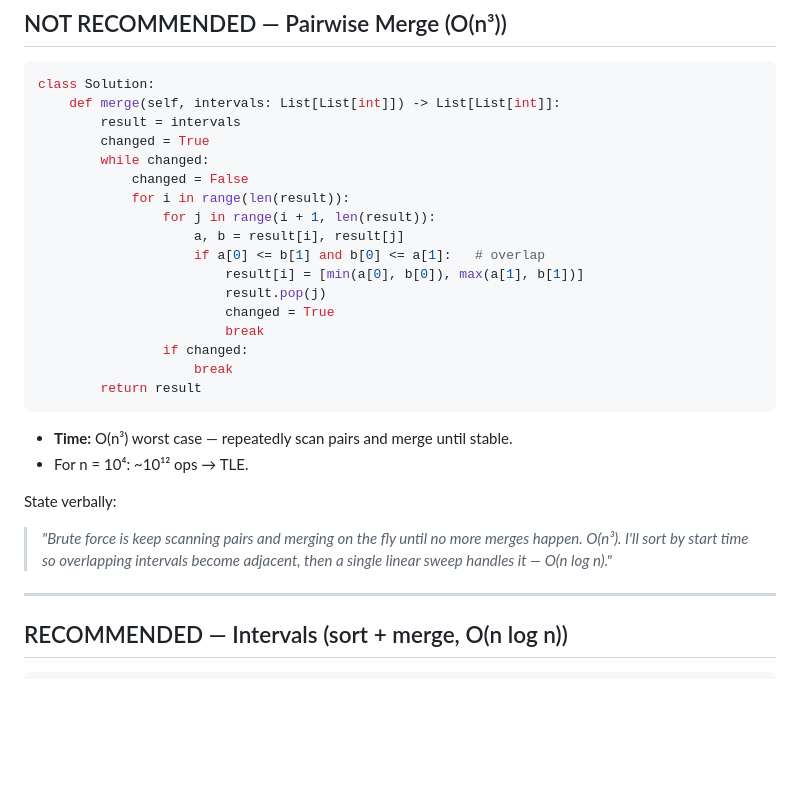
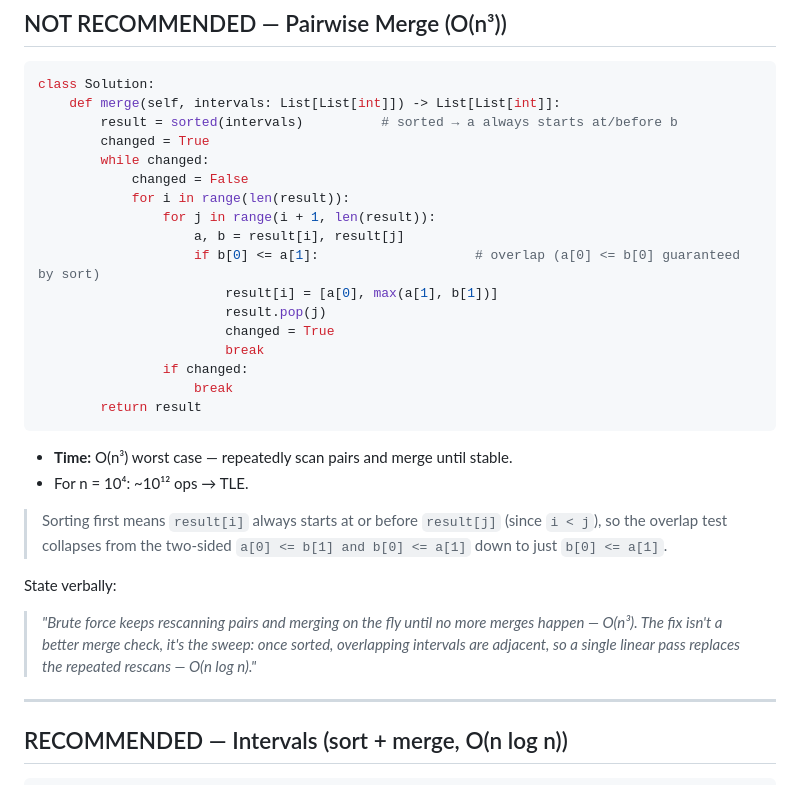
Before and after one commit to mboss37/leetCode, a Markdown page: docs/exercise_scripts/LC56_MergeIntervals_practice.md, the part around the change. Rendered like a GitHub page; blank space fills up the shorter version.

Commit message:
refactor(LC56): sort in brute force too, collapse overlap check
Sort the brute force input as well so both solutions share the same
"sort first" premise. With i<j guaranteeing a starts at/before b, the
two-sided overlap test (a[0]<=b[1] and b[0]<=a[1]) collapses to just
b[0]<=a[1], and the merged start is simply a[0]. Reframe the verbal
pitch: the speedup is the linear sweep replacing rescans, not a better
overlap check. Stays O(n^3) — the rescan-until-stable loop dominates.

Co-Authored-By: Claude Opus 4.8 <noreply@anthropic.com>

````diff
--- a/docs/exercise_scripts/LC56_MergeIntervals_practice.md
+++ b/docs/exercise_scripts/LC56_MergeIntervals_practice.md
@@ -32,15 +32,15 @@ The interviewer scores you on capturing requirements before typing. Pick the one
 ```python
 class Solution:
     def merge(self, intervals: List[List[int]]) -> List[List[int]]:
-        result = intervals
+        result = sorted(intervals)          # sorted → a always starts at/before b
         changed = True
         while changed:
             changed = False
             for i in range(len(result)):
                 for j in range(i + 1, len(result)):
                     a, b = result[i], result[j]
-                    if a[0] <= b[1] and b[0] <= a[1]:   # overlap
-                        result[i] = [min(a[0], b[0]), max(a[1], b[1])]
+                    if b[0] <= a[1]:                    # overlap (a[0] <= b[0] guaranteed by sort)
+                        result[i] = [a[0], max(a[1], b[1])]
                         result.pop(j)
                         changed = True
                         break
@@ -52,8 +52,10 @@ class Solution:
 - **Time:** O(n³) worst case — repeatedly scan pairs and merge until stable.
 - For n = 10⁴: ~10¹² ops → TLE.
 
+> Sorting first means `result[i]` always starts at or before `result[j]` (since `i < j`), so the overlap test collapses from the two-sided `a[0] <= b[1] and b[0] <= a[1]` down to just `b[0] <= a[1]`.
+
 State verbally:
-> *"Brute force is keep scanning pairs and merging on the fly until no more merges happen. O(n³). I'll sort by start time so overlapping intervals become adjacent, then a single linear sweep handles it — O(n log n)."*
+> *"Brute force keeps rescanning pairs and merging on the fly until no more merges happen — O(n³). The fix isn't a better merge check, it's the sweep: once sorted, overlapping intervals are adjacent, so a single linear pass replaces the repeated rescans — O(n log n)."*
 
 ---
 
````
